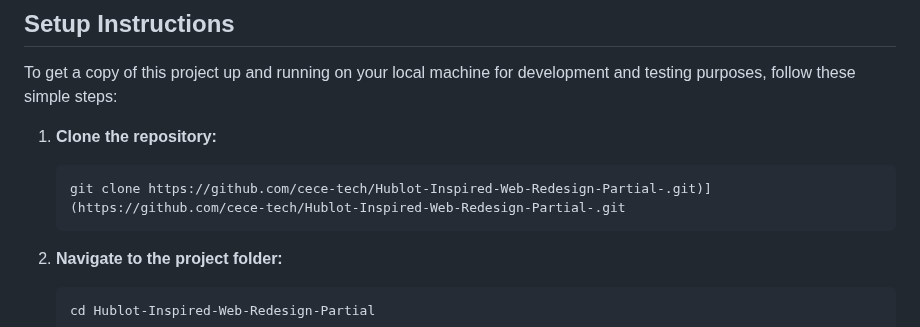
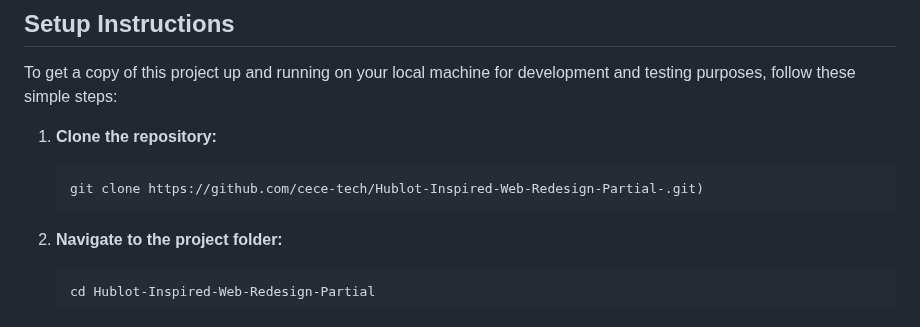
Before and after one commit to cece-tech/Hublot-Inspired-Web-Redesign-Partial-, a Markdown page: README.md, the part around the change. GitHub-like rendering.

````diff
--- a/README.md
+++ b/README.md
@@ -29,7 +29,7 @@ To get a copy of this project up and running on your local machine for developme
 
 1.  **Clone the repository:**
     ```bash
-    git clone https://github.com/cece-tech/Hublot-Inspired-Web-Redesign-Partial-.git)](https://github.com/cece-tech/Hublot-Inspired-Web-Redesign-Partial-.git
+    git clone https://github.com/cece-tech/Hublot-Inspired-Web-Redesign-Partial-.git)
     ```
 2.  **Navigate to the project folder:**
     ```bash
````
